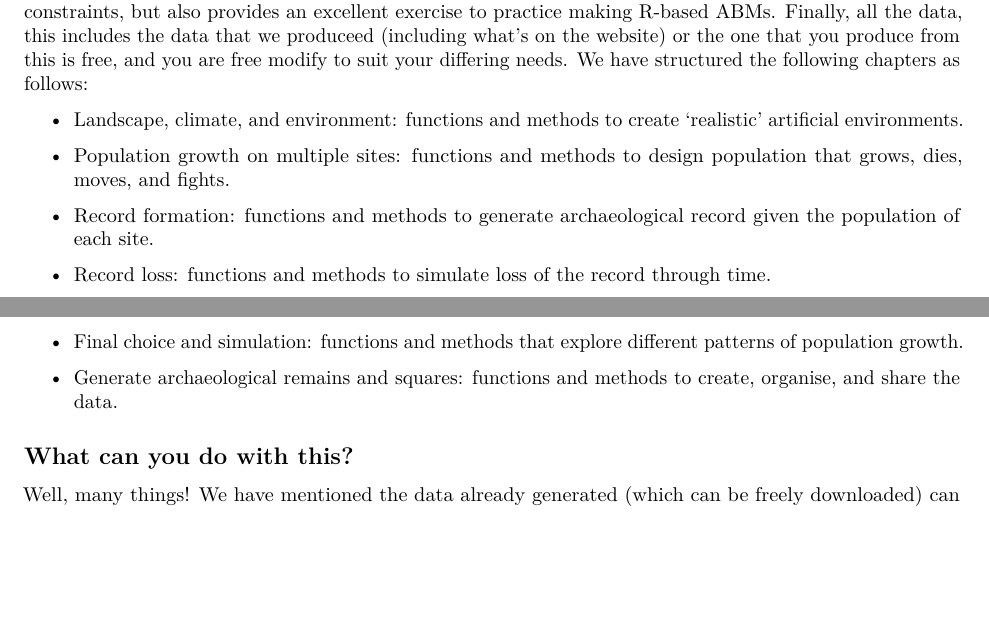
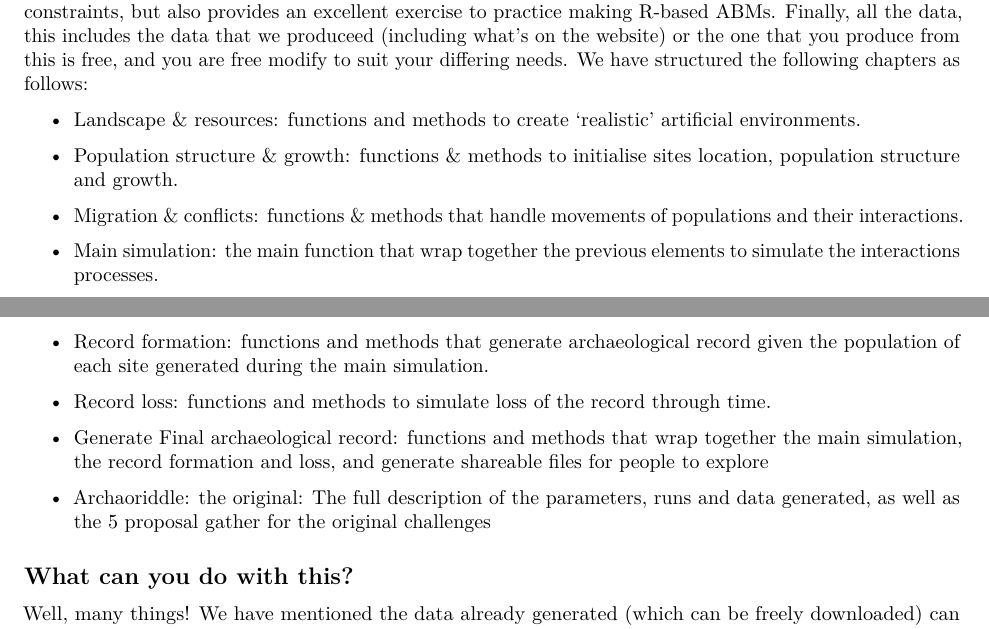
Before and after one commit to acortell3/archaeoriddle, an R Markdown document (doc/bookdown/01_Introduction.Rmd): two parts of pages 1 and 2 of 2, joined at a grey line, cut so that both start at the same text, the shorter picture padded with empty space. Rendered offline with R 4.5, knitr and Pandoc, then LaTeX, with nearby package versions.

Commit message:
harmonize chapters names and introduction

```diff
--- a/doc/bookdown/01_Introduction.Rmd
+++ b/doc/bookdown/01_Introduction.Rmd
@@ -24,17 +24,21 @@ The project has been a great success, and the team presented at several conferen
 ## What will you find in this bookdown?
 This bookdown document provides an explanation of the model used in the creation of the project. Everything has been developed using R. By downloading the package "archaeoriddle" from GitHub, you can reproduce the world of the *Rabbithole* or adapt it to create your own using the code provided in this bookdown document. This might be useful not only to create a virtual world from scratch while attending to different archaeological constraints, but also provides an excellent exercise to practice making R-based ABMs. Finally, all the data, this includes the data that we produceed (including what's on the website) or the one that you produce from this is free, and you are free modify to suit your differing needs. We have structured the following chapters as follows:
 
--   Landscape, climate, and environment: functions and methods to create 'realistic' artificial environments.
+-   Landscape & resources: functions and methods to create 'realistic' artificial environments.
 
--   Population growth on multiple sites: functions and methods to design population that grows, dies, moves, and fights.
+-   Population structure & growth: functions & methods to initialise sites location, population structure and growth.
 
--   Record formation: functions and methods to generate archaeological record given the population of each site.
+-   Migration & conflicts: functions & methods that handle movements of populations and their interactions.
+
+-   Main simulation: the main function that wrap together the previous elements to simulate the interactions processes.
+
+-   Record formation: functions and methods that generate archaeological record given the population of each site generated during the main simulation.
 
 -   Record loss: functions and methods to simulate loss of the record through time.
 
--   Final choice and simulation: functions and methods that explore different patterns of population growth.
+-   Generate Final archaeological record: functions and methods that wrap together the main simulation, the record formation and loss, and generate shareable files for people to explore
 
--   Generate archaeological remains and squares: functions and methods to create, organise, and share the data.
+- Archaoriddle: the original:  The full description of the parameters, runs and data generated, as well as the 5 proposal gather for the original challenges
 
 ## What can you do with this?
 Well, many things! We have mentioned the data already generated (which can be freely downloaded) can be used for your own research purposes or as an educational tool. We encourage you to use the code in this bookdown to generate your own *Rabbithole* and pose your own research questions with synthetic data. Additionally, this book is also a good document for the development of ABMs in R.
```
Also changed, not shown: doc/bookdown/03_Spatial_growth.Rmd (+1 -1 lines), doc/bookdown/08_generating_arch_record.Rmd (+1 -1 lines), doc/bookdown/09_thearchaeoriddle.Rmd (+1 -1 lines).
